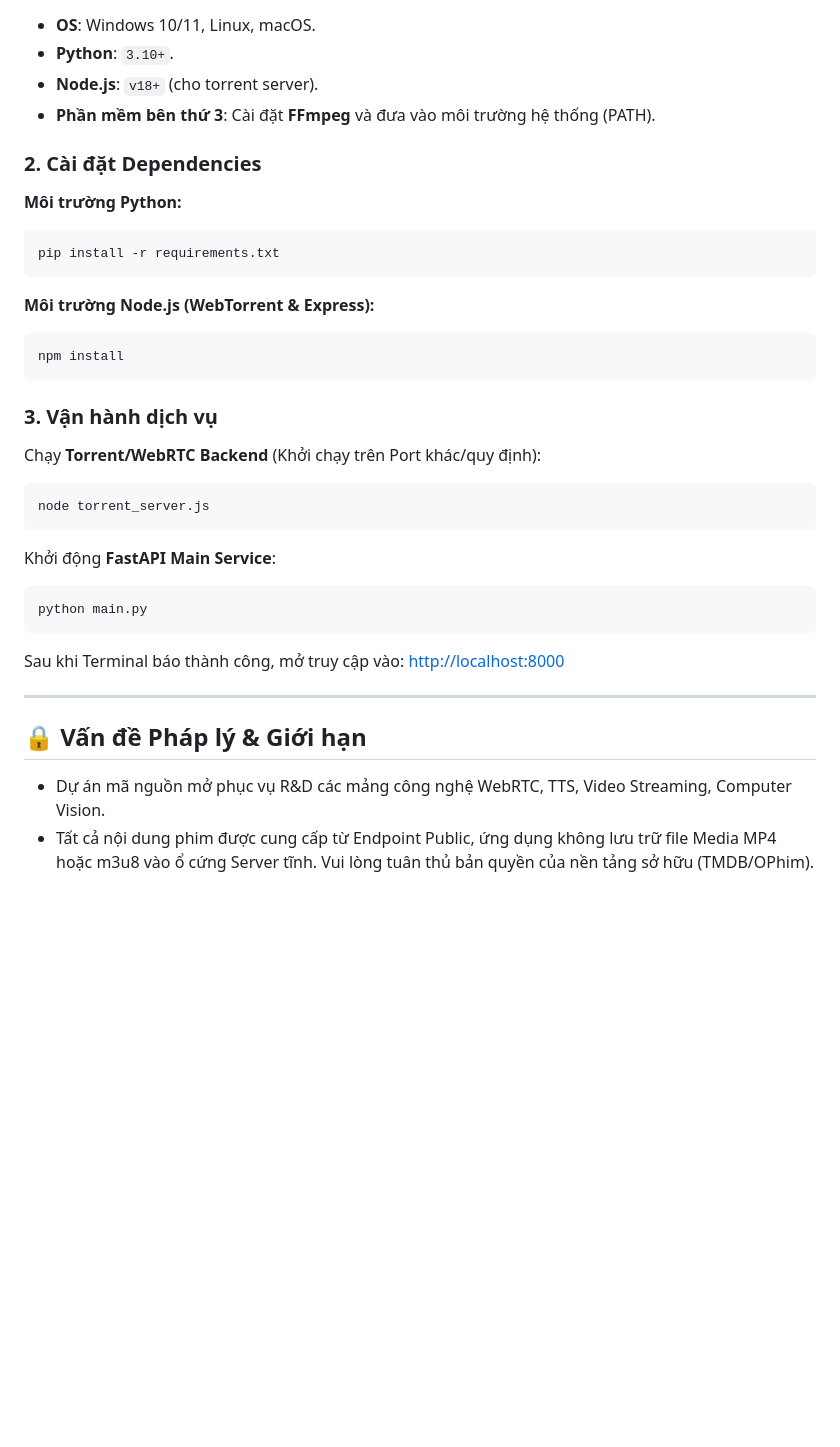
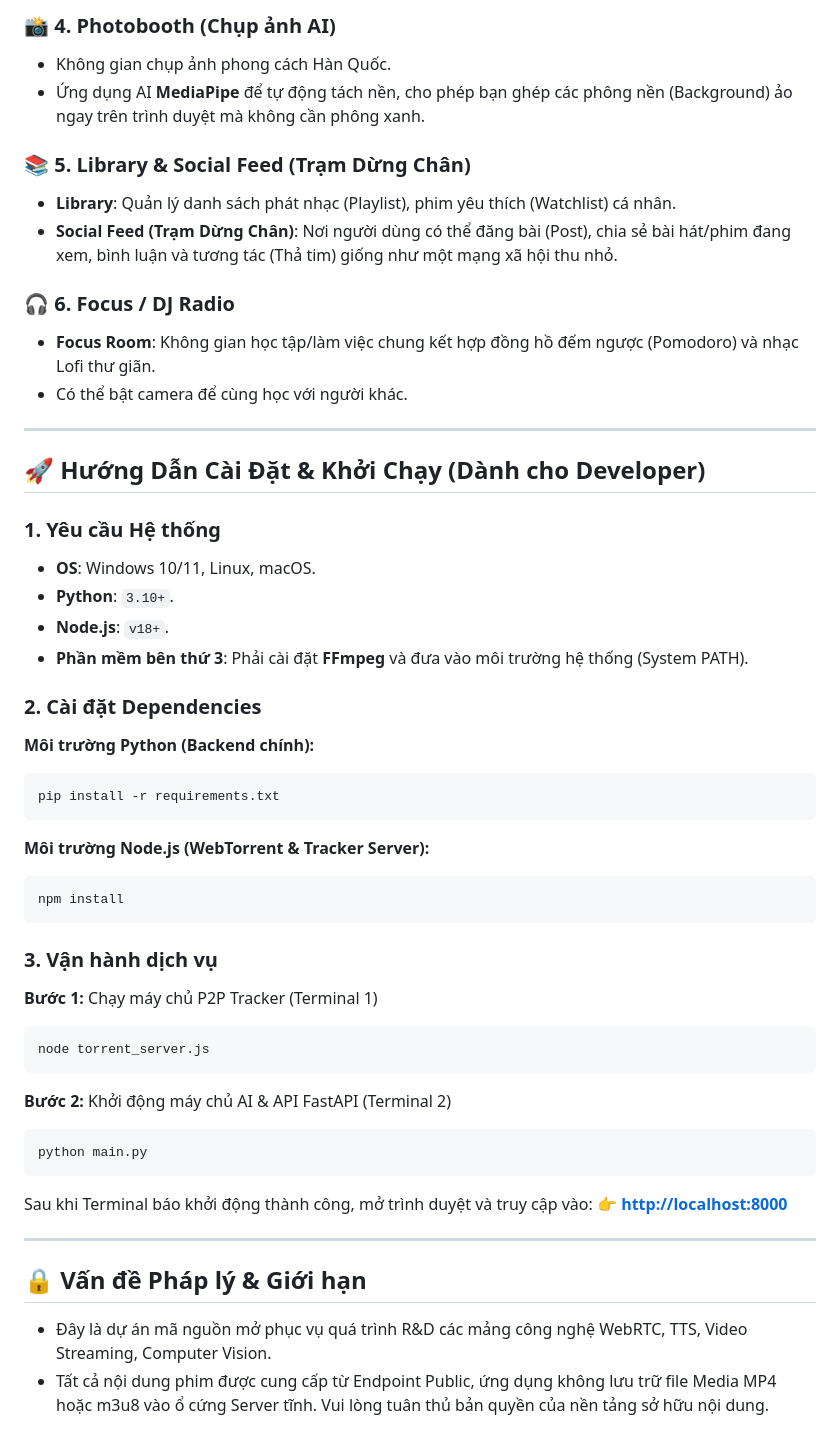
Before and after one commit to giakietkevin/Mood-based-Recommender, a Markdown page: README.md, the part around one of its changes. Drawn GitHub-style; blank space fills up the shorter version.

````diff
--- a/README.md
+++ b/README.md
@@ -55,36 +59,54 @@ Hệ thống giải trí trực tuyến đa chức năng tích hợp trí tuệ
+### 📸 4. Photobooth (Chụp ảnh AI)
+- Không gian chụp ảnh phong cách Hàn Quốc.
+- Ứng dụng AI **MediaPipe** để tự động tách nền, cho phép bạn ghép các phông nền (Background) ảo ngay trên trình duyệt mà không cần phông xanh.
+
+### 📚 5. Library & Social Feed (Trạm Dừng Chân)
+- **Library**: Quản lý danh sách phát nhạc (Playlist), phim yêu thích (Watchlist) cá nhân.
+- **Social Feed (Trạm Dừng Chân)**: Nơi người dùng có thể đăng bài (Post), chia sẻ bài hát/phim đang xem, bình luận và tương tác (Thả tim) giống như một mạng xã hội thu nhỏ.
+
+### 🎧 6. Focus / DJ Radio
+- **Focus Room**: Không gian học tập/làm việc chung kết hợp đồng hồ đếm ngược (Pomodoro) và nhạc Lofi thư giãn.
+- Có thể bật camera để cùng học với người khác.
+
+---
+
+## 🚀 Hướng Dẫn Cài Đặt & Khởi Chạy (Dành cho Developer)
+
+### 1. Yêu cầu Hệ thống
 - **OS**: Windows 10/11, Linux, macOS.
 - **Python**: `3.10+`.
-- **Node.js**: `v18+` (cho torrent server).
-- **Phần mềm bên thứ 3**: Cài đặt **FFmpeg** và đưa vào môi trường hệ thống (PATH).
+- **Node.js**: `v18+`.
+- **Phần mềm bên thứ 3**: Phải cài đặt **FFmpeg** và đưa vào môi trường hệ thống (System PATH).
 
 ### 2. Cài đặt Dependencies
 
-**Môi trường Python:**
+**Môi trường Python (Backend chính):**
 ```bash
 pip install -r requirements.txt
 ```
 
-**Môi trường Node.js (WebTorrent & Express):**
+**Môi trường Node.js (WebTorrent & Tracker Server):**
 ```bash
 npm install
 ```
 
 ### 3. Vận hành dịch vụ
 
-Chạy **Torrent/WebRTC Backend** (Khởi chạy trên Port khác/quy định):
+**Bước 1:** Chạy máy chủ P2P Tracker (Terminal 1)
 ```bash
 node torrent_server.js
 ```
 
-Khởi động **FastAPI Main Service**:
+**Bước 2:** Khởi động máy chủ AI & API FastAPI (Terminal 2)
 ```bash
 python main.py
 ```
 
-Sau khi Terminal báo thành công, mở truy cập vào: [http://localhost:8000](http://localhost:8000)
+Sau khi Terminal báo khởi động thành công, mở trình duyệt và truy cập vào:
+👉 **[http://localhost:8000](http://localhost:8000)**
 
 ---
 
 ## 🔒 Vấn đề Pháp lý & Giới hạn
-- Dự án mã nguồn mở phục vụ R&D các mảng công nghệ WebRTC, TTS, Video Streaming, Computer Vision.
-- Tất cả nội dung phim được cung cấp từ Endpoint Public, ứng dụng không lưu trữ file Media MP4 hoặc m3u8 vào ổ cứng Server tĩnh. Vui lòng tuân thủ bản quyền của nền tảng sở hữu (TMDB/OPhim).
+- Đây là dự án mã nguồn mở phục vụ quá trình R&D các mảng công nghệ WebRTC, TTS, Video Streaming, Computer Vision.
+- Tất cả nội dung phim được cung cấp từ Endpoint Public, ứng dụng không lưu trữ file Media MP4 hoặc m3u8 vào ổ cứng Server tĩnh. Vui lòng tuân thủ bản quyền của nền tảng sở hữu nội dung.
````
Also changed, not shown: other parts of README.md (+40 -36 lines).
